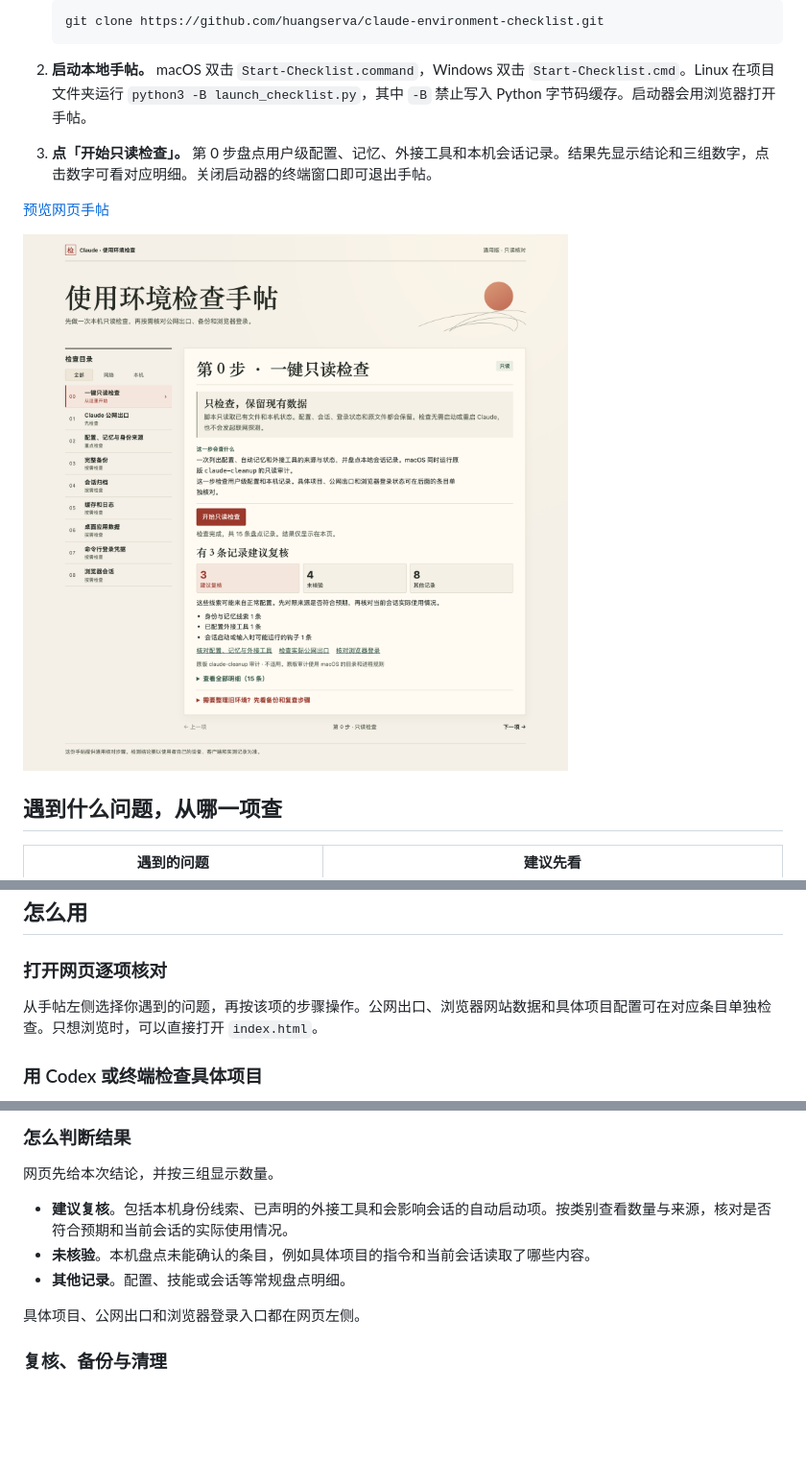
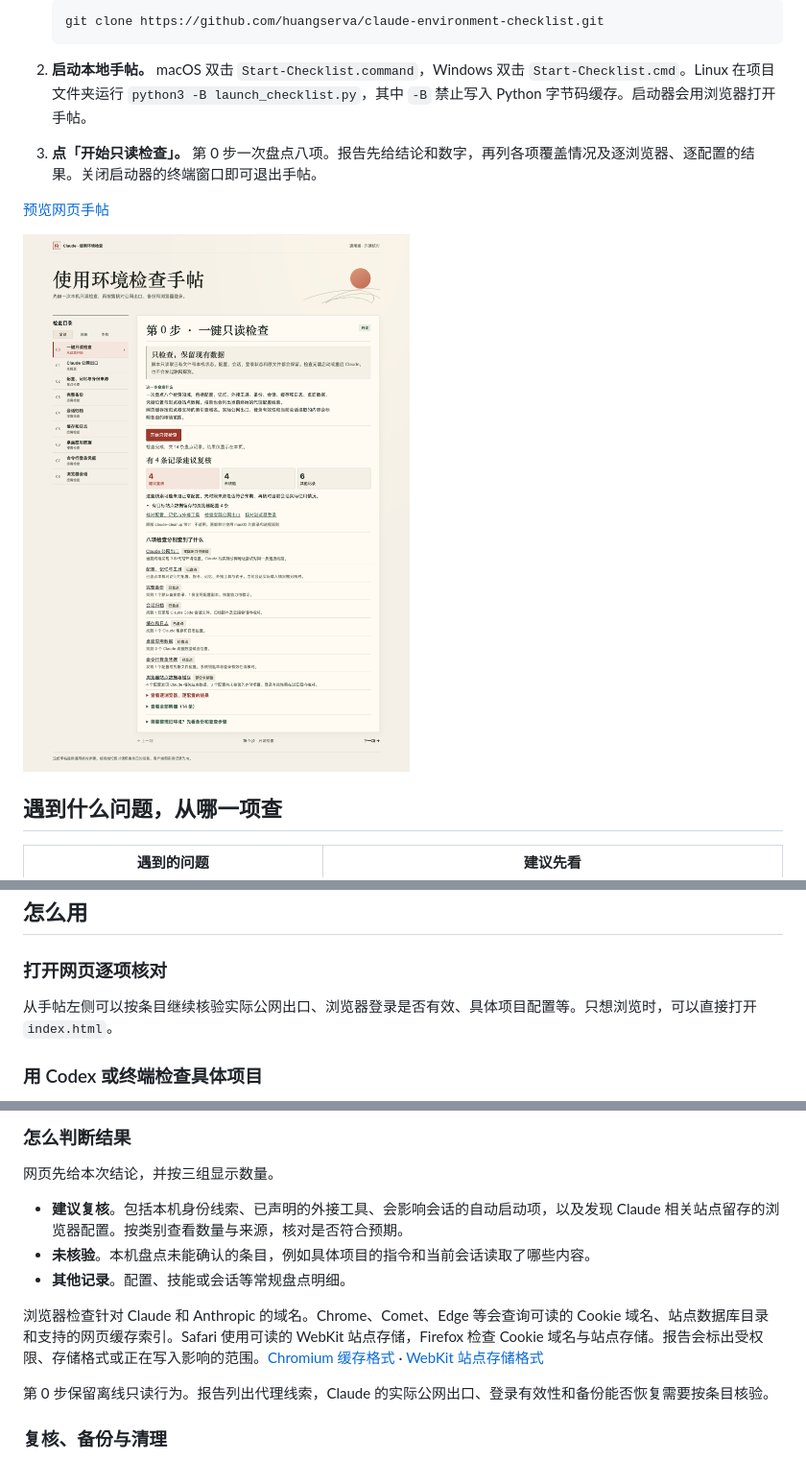
Before and after one commit to huangserva/claude-environment-checklist, a Markdown page: README.md, 3 parts joined by grey strips. Shown at 96% size. Drawn GitHub-style; pictures changed too: assets/homepage.png; blank space fills up the shorter version.

````diff
--- a/README.md
+++ b/README.md
@@ -30,7 +30,7 @@
    ```
 
 2. **启动本地手帖。** macOS 双击 `Start-Checklist.command`，Windows 双击 `Start-Checklist.cmd`。Linux 在项目文件夹运行 `python3 -B launch_checklist.py`，其中 `-B` 禁止写入 Python 字节码缓存。启动器会用浏览器打开手帖。
-3. **点「开始只读检查」。** 第 0 步盘点用户级配置、记忆、外接工具和本机会话记录。结果先显示结论和三组数字，点击数字可看对应明细。关闭启动器的终端窗口即可退出手帖。
+3. **点「开始只读检查」。** 第 0 步一次盘点八项。报告先给结论和数字，再列各项覆盖情况及逐浏览器、逐配置的结果。关闭启动器的终端窗口即可退出手帖。
 
 [预览网页手帖](https://huangserva.github.io/claude-environment-checklist/)
 
@@ -52,7 +52,7 @@
 
 ### 打开网页逐项核对
 
-从手帖左侧选择你遇到的问题，再按该项的步骤操作。公网出口、浏览器网站数据和具体项目配置可在对应条目单独检查。只想浏览时，可以直接打开 `index.html`。
+从手帖左侧可以按条目继续核验实际公网出口、浏览器登录是否有效、具体项目配置等。只想浏览时，可以直接打开 `index.html`。
 
 ### 用 Codex 或终端检查具体项目
 
@@ -80,11 +80,13 @@ py -3 -B audit_context.py --project "C:\Claude实际工作的项目目录"
 
 网页先给本次结论，并按三组显示数量。
 
-- **建议复核**。包括本机身份线索、已声明的外接工具和会影响会话的自动启动项。按类别查看数量与来源，核对是否符合预期和当前会话的实际使用情况。
+- **建议复核**。包括本机身份线索、已声明的外接工具、会影响会话的自动启动项，以及发现 Claude 相关站点留存的浏览器配置。按类别查看数量与来源，核对是否符合预期。
 - **未核验**。本机盘点未能确认的条目，例如具体项目的指令和当前会话读取了哪些内容。
 - **其他记录**。配置、技能或会话等常规盘点明细。
 
-具体项目、公网出口和浏览器登录入口都在网页左侧。
+浏览器检查针对 Claude 和 Anthropic 的域名。Chrome、Comet、Edge 等会查询可读的 Cookie 域名、站点数据库目录和支持的网页缓存索引。Safari 使用可读的 WebKit 站点存储，Firefox 检查 Cookie 域名与站点存储。报告会标出受权限、存储格式或正在写入影响的范围。[Chromium 缓存格式](https://chromium.googlesource.com/chromium/src/net/+/refs/heads/main/disk_cache/simple/simple_entry_format.h) · [WebKit 站点存储格式](https://github.com/WebKit/WebKit/blob/main/Source/WebCore/storage/StorageUtilities.cpp)
+
+第 0 步保留离线只读行为。报告列出代理线索，Claude 的实际公网出口、登录有效性和备份能否恢复需要按条目核验。
 
 ### 复核、备份与清理
 
````
Also changed, not shown: other parts of README.md (+2 -2 lines), 6 other files.
